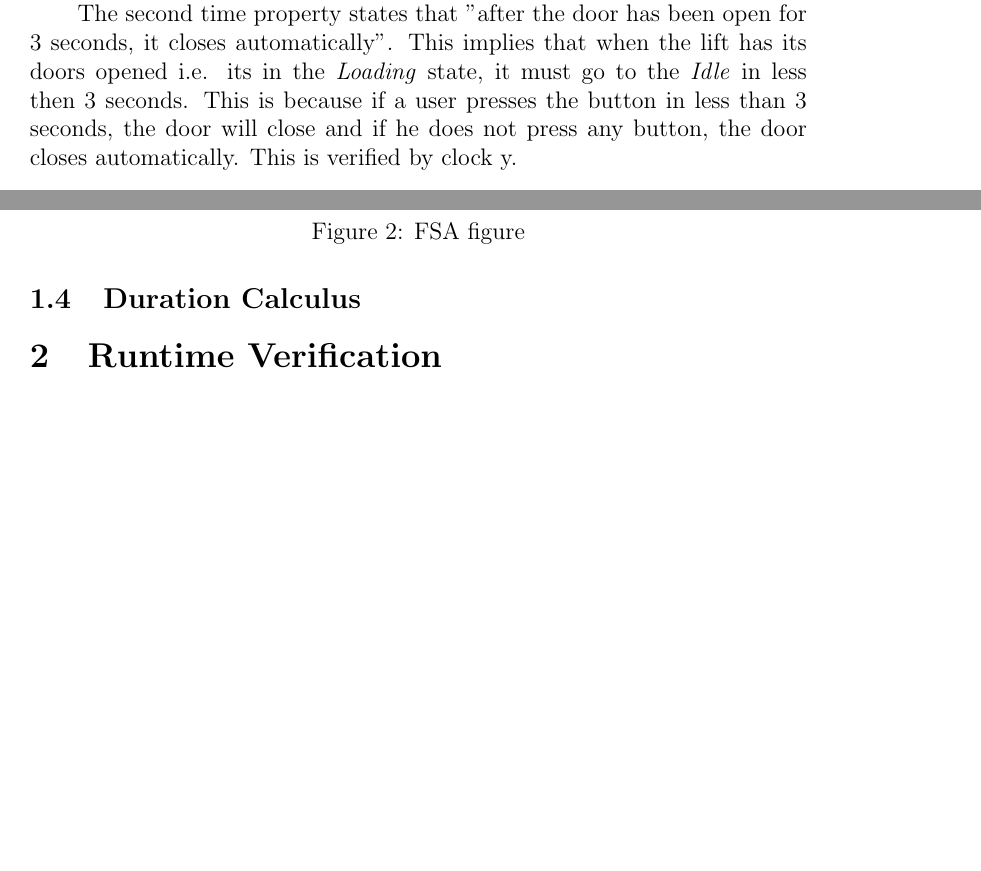
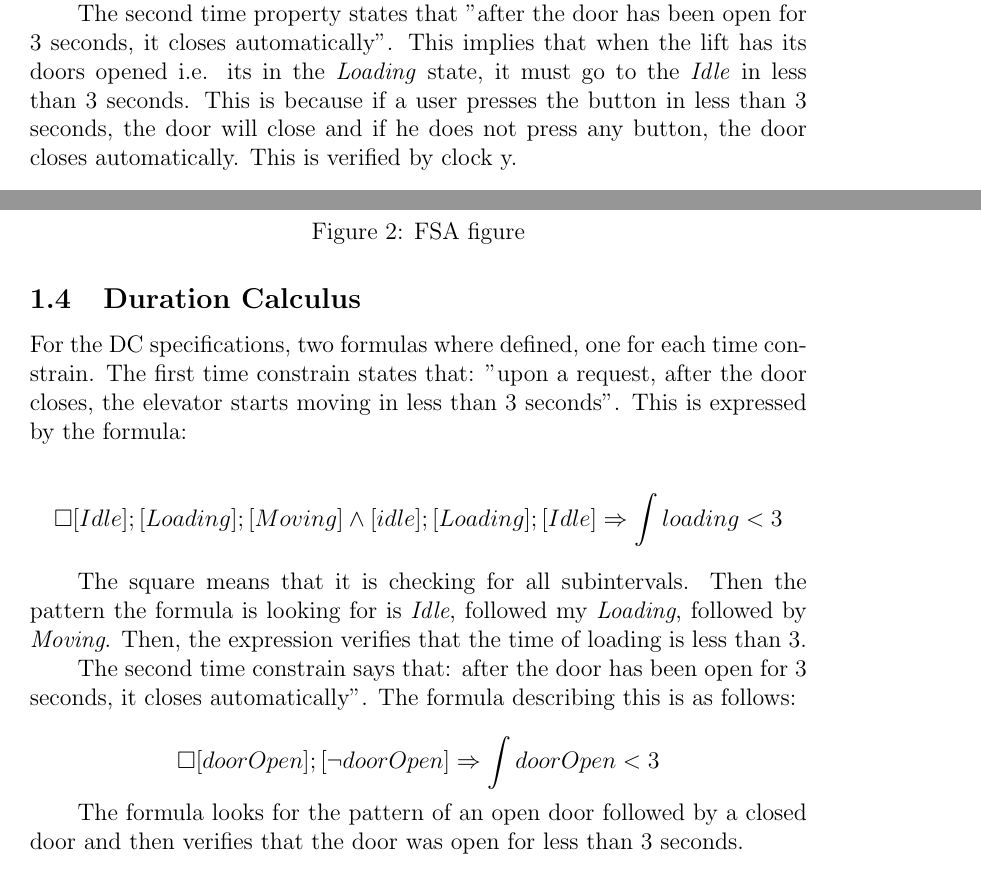
Before and after one commit to xlokk73/CPS3233-assignment, a LaTeX document (report/report.tex): two parts of pages 4 and 5 of 5 before the commit and two parts of pages 4 and 5 of 6 after it, joined at a grey line, cut so that both start at the same text, the shorter picture padded with empty space. Compiled offline with pdfLaTeX.

Commit message:
Finished formal specifications section

```diff
--- a/report/report.tex
+++ b/report/report.tex
@@ -2,6 +2,7 @@
 \usepackage{graphicx}
 \usepackage{listings}
 \usepackage{tikz}
+\usepackage{amssymb}
 \usetikzlibrary{automata, positioning, arrows}
 
 
@@ -106,7 +107,7 @@ Important to note in the automaton is that the alphabet is composed of signals t
 
 The first time property that is handled states that "upon a request, after the door closes, the elevator starts moving in less than 3 seconds". When adapted to the provided automaton, this translates to "when the lift is \textit{Idle} (because a floor button was pressed so the door closed), it goes either up or down in less than 3 seconds". This is verified by clock x.
 
-The second time property states that "after the door has been open for 3 seconds, it closes automatically". This implies that when the lift has its doors opened i.e. its in the \textit{Loading} state, it must go to the \textit{Idle} in less then 3 seconds. This is because if a user presses the button in less than 3 seconds, the door will close and if he does not press any button, the door closes automatically. This is verified by clock y.
+The second time property states that "after the door has been open for 3 seconds, it closes automatically". This implies that when the lift has its doors opened i.e. its in the \textit{Loading} state, it must go to the \textit{Idle} in less than 3 seconds. This is because if a user presses the button in less than 3 seconds, the door will close and if he does not press any button, the door closes automatically. This is verified by clock y.
 
 \begin{lstlisting}[
 caption={TA definition}
@@ -150,7 +153,17 @@ M = {
 \end{figure}
 
 \subsection{Duration Calculus}
+For the DC specifications, two formulas where defined, one for each time constrain. The first time constrain states that: "upon a request, after the door closes, the elevator starts moving in less than 3 seconds". This is expressed by the formula:
 
+$$\square [Idle] ; [Loading] ;  [Moving]  \wedge [idle] ; [Loading] ; [Idle] \Rightarrow \int loading < 3$$
+
+The square means that it is checking for all subintervals. Then the pattern the formula is looking for is \textit{Idle}, followed my \textit{Loading}, followed by \textit{Moving}. Then, the expression verifies that the time of loading is less than 3.
+
+The second time constrain says that: after the door has been open for 3 seconds, it closes automatically". The formula describing this is as follows:
+
+$$\square [doorOpen] ; [\neg doorOpen] \Rightarrow \int doorOpen < 3$$
+
+The formula looks for the pattern of an open door followed by a closed door and then verifies that the door was open for less than 3 seconds.
 
 \section{Runtime Verification}
 
```
Also changed, not shown: report/report.pdf, report/report.tex (2 more changed lines), 9 other files.
